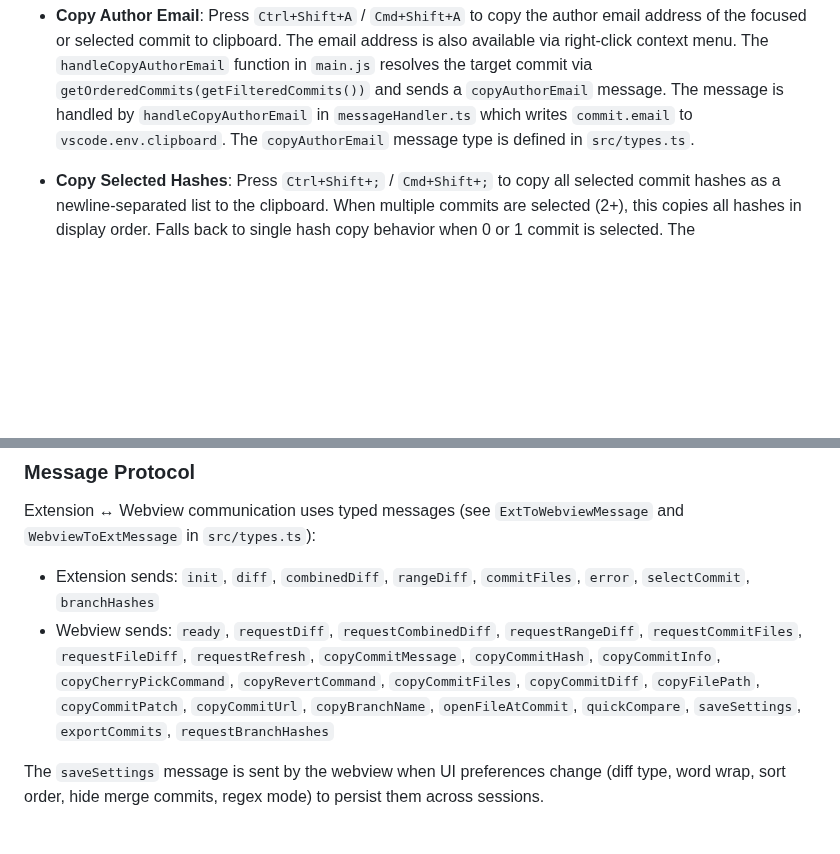
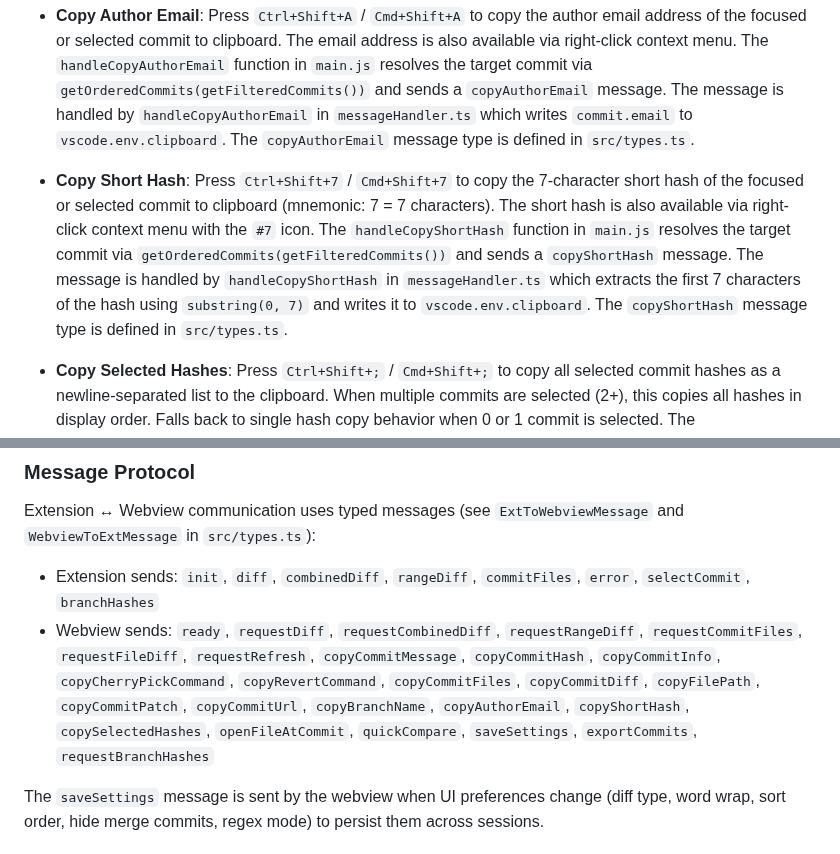
Before and after one commit to vitalivu992/vscode-git-history, a Markdown page: CLAUDE.md, 2 parts joined by grey strips. Rendered like a GitHub page; blank space fills up the shorter version.

Commit message:
docs(copy): document copy short hash feature
- Add Copy Short Hash to features list with keyboard shortcut
- Add keyboard shortcut reference in keyboard shortcuts table
- Document implementation details in CLAUDE.md including webview action, message type, and handler functions
- Update message protocol documentation to include copyShortHash

```diff
--- a/CLAUDE.md
+++ b/CLAUDE.md
@@ -161,6 +161,8 @@ The extension detects and displays the current git branch in the history panel:
 
 - **Copy Author Email**: Press `Ctrl+Shift+A` / `Cmd+Shift+A` to copy the author email address of the focused or selected commit to clipboard. The email address is also available via right-click context menu. The `handleCopyAuthorEmail` function in `main.js` resolves the target commit via `getOrderedCommits(getFilteredCommits())` and sends a `copyAuthorEmail` message. The message is handled by `handleCopyAuthorEmail` in `messageHandler.ts` which writes `commit.email` to `vscode.env.clipboard`. The `copyAuthorEmail` message type is defined in `src/types.ts`.
 
+- **Copy Short Hash**: Press `Ctrl+Shift+7` / `Cmd+Shift+7` to copy the 7-character short hash of the focused or selected commit to clipboard (mnemonic: 7 = 7 characters). The short hash is also available via right-click context menu with the `#7` icon. The `handleCopyShortHash` function in `main.js` resolves the target commit via `getOrderedCommits(getFilteredCommits())` and sends a `copyShortHash` message. The message is handled by `handleCopyShortHash` in `messageHandler.ts` which extracts the first 7 characters of the hash using `substring(0, 7)` and writes it to `vscode.env.clipboard`. The `copyShortHash` message type is defined in `src/types.ts`.
+
 - **Copy Selected Hashes**: Press `Ctrl+Shift+;` / `Cmd+Shift+;` to copy all selected commit hashes as a newline-separated list to the clipboard. When multiple commits are selected (2+), this copies all hashes in display order. Falls back to single hash copy behavior when 0 or 1 commit is selected. The `handleCopySelectedHashes` function in `main.js` handles the keyboard shortcut and context menu action, sending a `copySelectedHashes` message with an array of hashes. The message is handled by `handleCopySelectedHashes` in `messageHandler.ts` which joins hashes with newline and writes to clipboard. The `copySelectedHashes` message type and `copySelectedHashes` webview action are defined in `src/types.ts`. Also available in the commit row right-click context menu (only shown when multiple commits are selected).
 
 - **Open File at Commit**: Right-click on any file in the changed files list to open a context menu with "Open file at this commit" option. This opens the file content as it was at that specific commit in a new editor tab using a virtual document with the `git-history` URI scheme. The `GitHistoryContentProvider` (registered in `src/gitHistoryContentProvider.ts`) implements VS Code's `TextDocumentContentProvider` to serve file content on demand. The message handler in `src/webview/messageHandler.ts` (`handleOpenFileAtCommit`) constructs a `git-history` URI with the commit hash and working directory encoded in the query string, then calls `vscode.window.showTextDocument(uri)`. The provider parses the URI and fetches content via `getFileContentAtCommit` from `src/git/gitService.ts`. Tab titles display the relative file path with syntax highlighting based on the file extension.
@@ -185,7 +187,7 @@ The extension detects and displays the current git branch in the history panel:
 
 Extension ↔ Webview communication uses typed messages (see `ExtToWebviewMessage` and `WebviewToExtMessage` in `src/types.ts`):
 - Extension sends: `init`, `diff`, `combinedDiff`, `rangeDiff`, `commitFiles`, `error`, `selectCommit`, `branchHashes`
-- Webview sends: `ready`, `requestDiff`, `requestCombinedDiff`, `requestRangeDiff`, `requestCommitFiles`, `requestFileDiff`, `requestRefresh`, `copyCommitMessage`, `copyCommitHash`, `copyCommitInfo`, `copyCherryPickCommand`, `copyRevertCommand`, `copyCommitFiles`, `copyCommitDiff`, `copyFilePath`, `copyCommitPatch`, `copyCommitUrl`, `copyBranchName`, `openFileAtCommit`, `quickCompare`, `saveSettings`, `exportCommits`, `requestBranchHashes`
+- Webview sends: `ready`, `requestDiff`, `requestCombinedDiff`, `requestRangeDiff`, `requestCommitFiles`, `requestFileDiff`, `requestRefresh`, `copyCommitMessage`, `copyCommitHash`, `copyCommitInfo`, `copyCherryPickCommand`, `copyRevertCommand`, `copyCommitFiles`, `copyCommitDiff`, `copyFilePath`, `copyCommitPatch`, `copyCommitUrl`, `copyBranchName`, `copyAuthorEmail`, `copyShortHash`, `copySelectedHashes`, `openFileAtCommit`, `quickCompare`, `saveSettings`, `exportCommits`, `requestBranchHashes`
 
 The `saveSettings` message is sent by the webview when UI preferences change (diff type, word wrap, sort order, hide merge commits, regex mode) to persist them across sessions.
 
```
Also changed, not shown: README.md (+2 -0 lines).
